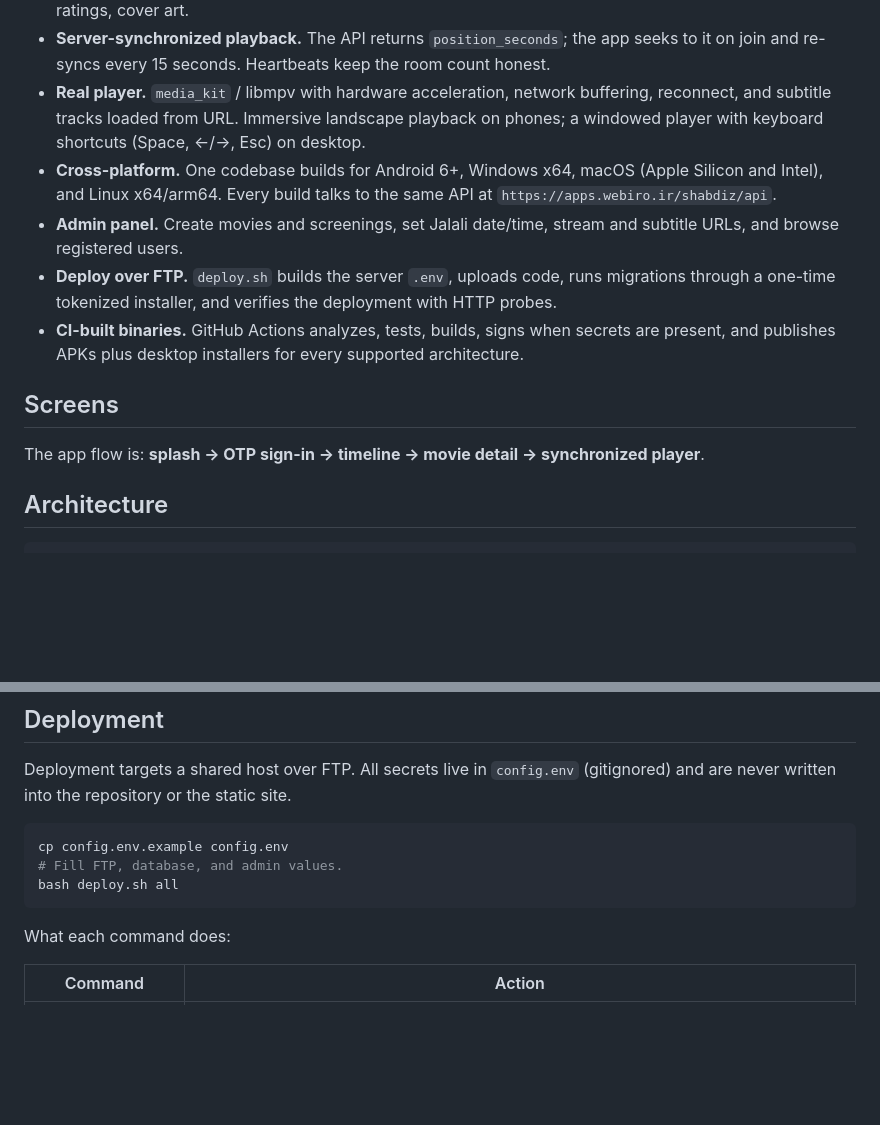
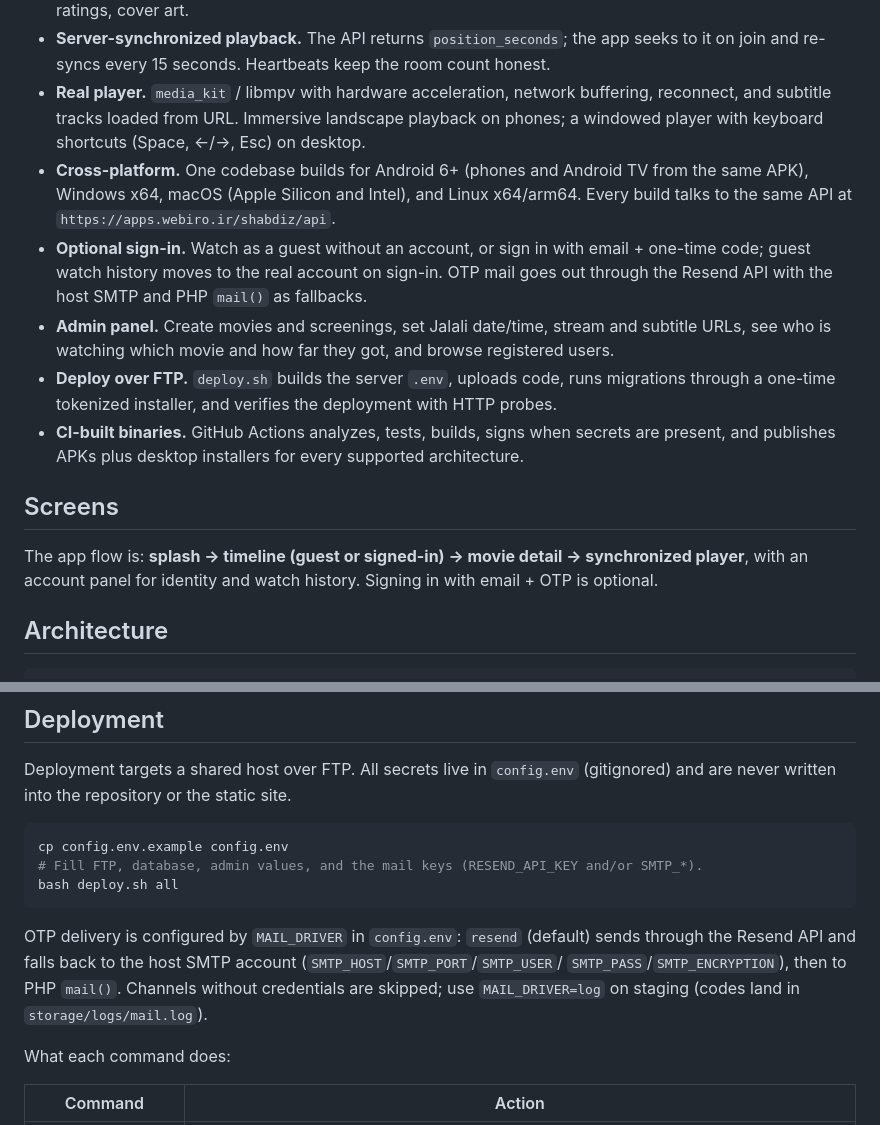
Before and after one commit to pedramgholizadeh/shabdiz-app, a Markdown page: README.md, 2 parts joined by grey strips. Drawn GitHub-style; blank space fills up the shorter version.

Commit message:
docs: document guest mode, watch progress, and the mail delivery chain

````diff
--- a/README.md
+++ b/README.md
@@ -36,11 +36,14 @@ The project ships three things:
 - **Real player.** `media_kit` / libmpv with hardware acceleration, network buffering, reconnect, and
   subtitle tracks loaded from URL. Immersive landscape playback on phones; a windowed player with
   keyboard shortcuts (Space, ←/→, Esc) on desktop.
-- **Cross-platform.** One codebase builds for Android 6+, Windows x64, macOS (Apple Silicon and
-  Intel), and Linux x64/arm64. Every build talks to the same API at
-  `https://apps.webiro.ir/shabdiz/api`.
-- **Admin panel.** Create movies and screenings, set Jalali date/time, stream and subtitle URLs, and
-  browse registered users.
+- **Cross-platform.** One codebase builds for Android 6+ (phones and Android TV from the same APK),
+  Windows x64, macOS (Apple Silicon and Intel), and Linux x64/arm64. Every build talks to the same
+  API at `https://apps.webiro.ir/shabdiz/api`.
+- **Optional sign-in.** Watch as a guest without an account, or sign in with email + one-time code;
+  guest watch history moves to the real account on sign-in. OTP mail goes out through the Resend
+  API with the host SMTP and PHP `mail()` as fallbacks.
+- **Admin panel.** Create movies and screenings, set Jalali date/time, stream and subtitle URLs,
+  see who is watching which movie and how far they got, and browse registered users.
 - **Deploy over FTP.** `deploy.sh` builds the server `.env`, uploads code, runs migrations through a
   one-time tokenized installer, and verifies the deployment with HTTP probes.
 - **CI-built binaries.** GitHub Actions analyzes, tests, builds, signs when secrets are present, and
@@ -48,7 +51,8 @@ The project ships three things:
 
 ## Screens
 
-The app flow is: **splash → OTP sign-in → timeline → movie detail → synchronized player**.
+The app flow is: **splash → timeline (guest or signed-in) → movie detail → synchronized player**,
+with an account panel for identity and watch history. Signing in with email + OTP is optional.
 
 ## Architecture
 
@@ -192,9 +196,14 @@ never written into the repository or the static site.
 
 ```bash
 cp config.env.example config.env
-# Fill FTP, database, and admin values.
+# Fill FTP, database, admin values, and the mail keys (RESEND_API_KEY and/or SMTP_*).
 bash deploy.sh all
 ```
+
+OTP delivery is configured by `MAIL_DRIVER` in `config.env`: `resend` (default) sends through the
+Resend API and falls back to the host SMTP account (`SMTP_HOST`/`SMTP_PORT`/`SMTP_USER`/
+`SMTP_PASS`/`SMTP_ENCRYPTION`), then to PHP `mail()`. Channels without credentials are skipped; use
+`MAIL_DRIVER=log` on staging (codes land in `storage/logs/mail.log`).
 
 What each command does:
 
````
Also changed, not shown: AGENTS.md (+27 -13 lines), docs/API.md (+70 -5 lines).
